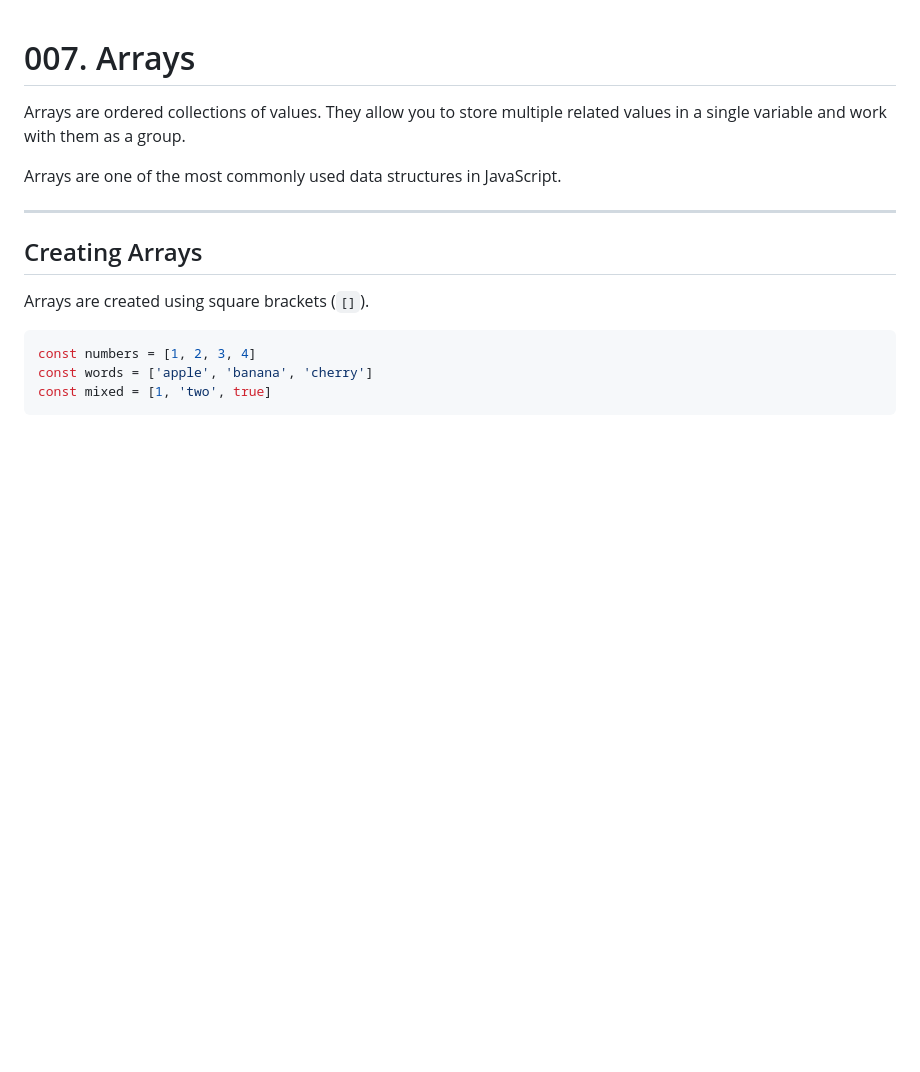
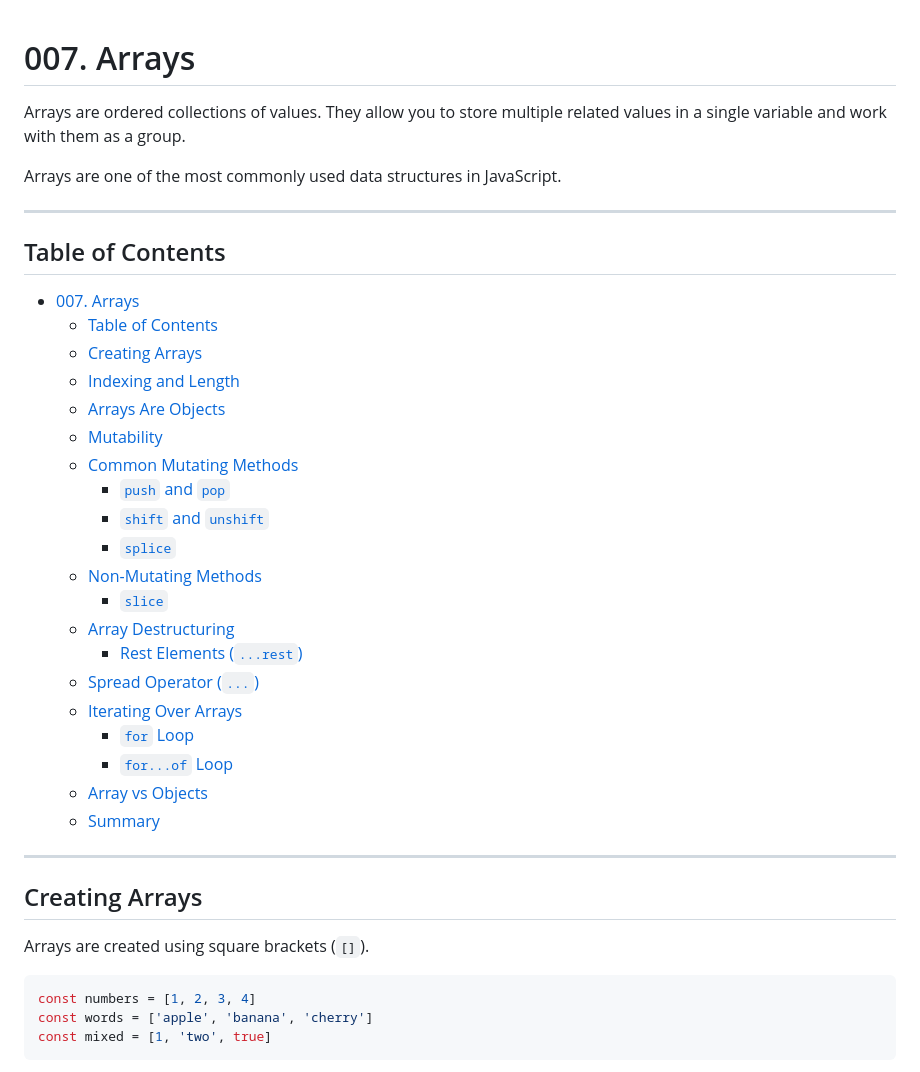
Before and after one commit to FFGFlash/javascript-learning-exercises, a Markdown page: 007-Arrays/README.md, the part around the change. Drawn GitHub-style; blank space fills up the shorter version.

Commit message:
forgot table of contents

```diff
--- a/007-Arrays/README.md
+++ b/007-Arrays/README.md
@@ -5,6 +5,31 @@ multiple related values in a single variable and work with them
 as a group.
 
 Arrays are one of the most commonly used data structures in JavaScript.
+
+---
+
+## Table of Contents
+
+- [007. Arrays](#007-arrays)
+  - [Table of Contents](#table-of-contents)
+  - [Creating Arrays](#creating-arrays)
+  - [Indexing and Length](#indexing-and-length)
+  - [Arrays Are Objects](#arrays-are-objects)
+  - [Mutability](#mutability)
+  - [Common Mutating Methods](#common-mutating-methods)
+    - [`push` and `pop`](#push-and-pop)
+    - [`shift` and `unshift`](#shift-and-unshift)
+    - [`splice`](#splice)
+  - [Non-Mutating Methods](#non-mutating-methods)
+    - [`slice`](#slice)
+  - [Array Destructuring](#array-destructuring)
+    - [Rest Elements (`...rest`)](#rest-elements-rest)
+  - [Spread Operator (`...`)](#spread-operator-)
+  - [Iterating Over Arrays](#iterating-over-arrays)
+    - [`for` Loop](#for-loop)
+    - [`for...of` Loop](#forof-loop)
+  - [Array vs Objects](#array-vs-objects)
+  - [Summary](#summary)
 
 ---
 
```
